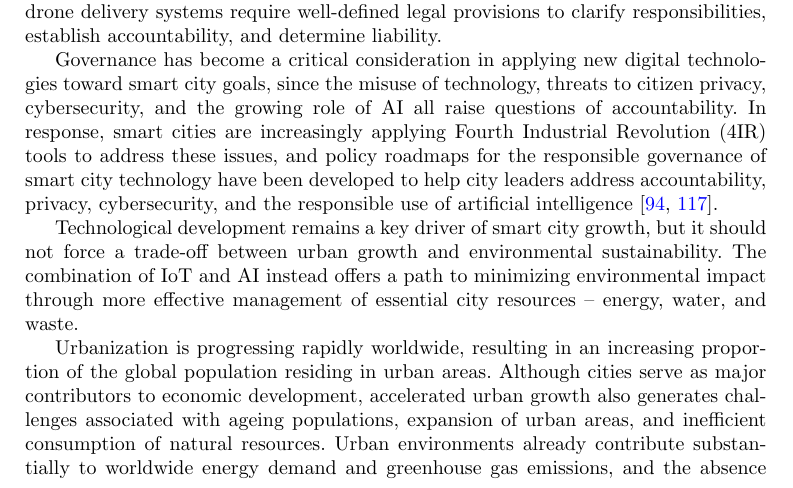
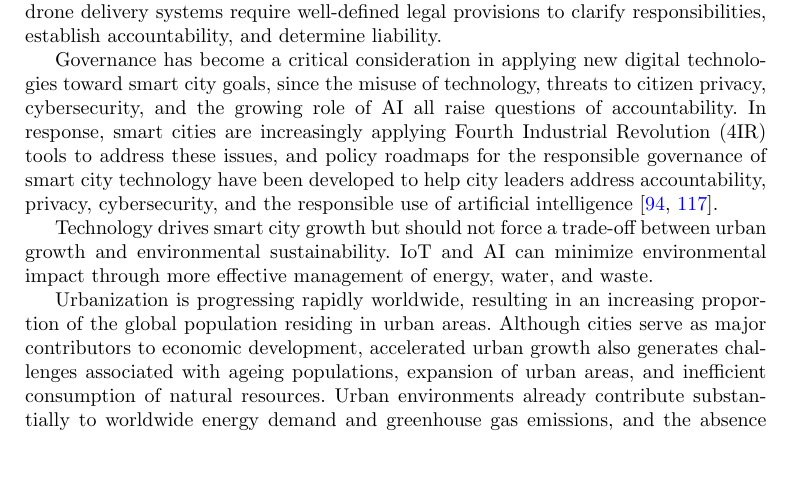
Before and after one commit to DerrickUnleashed/DesignSmartCities, a LaTeX paper (main.tex): part of page 36 of 49, cut so that both start at the same text, the shorter picture padded with empty space. Compiled offline with pdfLaTeX.

Commit message:
docs: revise technology and environment trade-off paragraph

```diff
--- a/main.tex
+++ b/main.tex
@@ -907,7 +907,7 @@ Smart cities need regulatory and policy structures that encourage innovation whi
 
 Governance has become a critical consideration in applying new digital technologies toward smart city goals, since the misuse of technology, threats to citizen privacy, cybersecurity, and the growing role of AI all raise questions of accountability. In response, smart cities are increasingly applying Fourth Industrial Revolution (4IR) tools to address these issues, and policy roadmaps for the responsible governance of smart city technology have been developed to help city leaders address accountability, privacy, cybersecurity, and the responsible use of artificial intelligence \cite{r94,r117}.
 
-Technological development remains a key driver of smart city growth, but it should not force a trade-off between urban growth and environmental sustainability. The combination of IoT and AI instead offers a path to minimizing environmental impact through more effective management of essential city resources -- energy, water, and waste.
+Technology drives smart city growth but should not force a trade-off between urban growth and environmental sustainability. IoT and AI can minimize environmental impact through more effective management of energy, water, and waste.
 
 Urbanization is progressing rapidly worldwide, resulting in an increasing proportion of the global population residing in urban areas. Although cities serve as major contributors to economic development, accelerated urban growth also generates challenges associated with ageing populations, expansion of urban areas, and inefficient consumption of natural resources. Urban environments already contribute substantially to worldwide energy demand and greenhouse gas emissions, and the absence of effective sustainability measures could lead to severe and potentially irreversible environmental impacts \cite{r119}.
 
```
